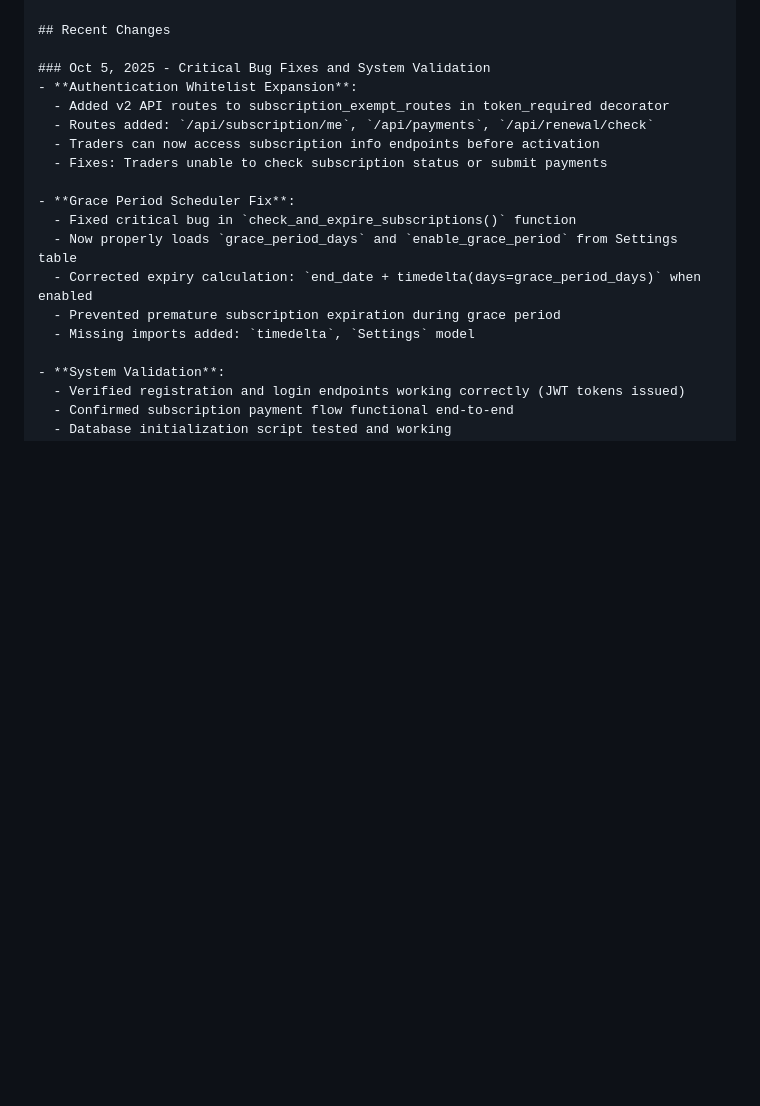
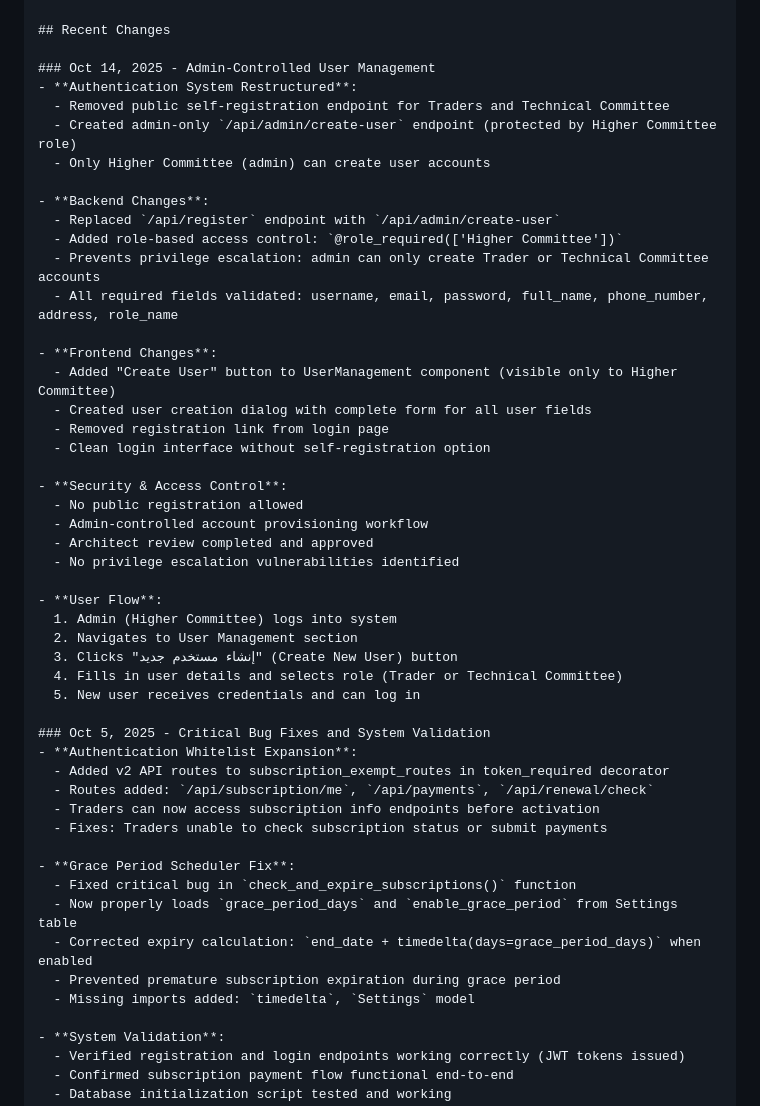
Before and after one commit to geniussoftwarecore/allajnah_enhanced, a Markdown page: replit.md, the part around the change. GitHub-like rendering; blank space fills up the shorter version.

Commit message:
Restrict user creation to administrators for improved security
Replaced public self-registration with an admin-only endpoint for creating user accounts, implementing role-based access control and enhancing system security.

Replit-Commit-Author: Agent
Replit-Commit-Session-Id: a8342225-b103-4409-a961-0b0910281a3b
Replit-Commit-Checkpoint-Type: full_checkpoint
Replit-Commit-Screenshot-Url: https://storage.googleapis.com/screenshot-production-us-central1/1b331632-60a4-4917-8014-a1d619c1758b/a8342225-b103-4409-a961-0b0910281a3b/APRWhkq

```diff
--- a/replit.md
+++ b/replit.md
@@ -79,6 +79,37 @@ The deployment process:
 - Arabic language interface (RTL support)
 
 ## Recent Changes
+
+### Oct 14, 2025 - Admin-Controlled User Management
+- **Authentication System Restructured**:
+  - Removed public self-registration endpoint for Traders and Technical Committee
+  - Created admin-only `/api/admin/create-user` endpoint (protected by Higher Committee role)
+  - Only Higher Committee (admin) can create user accounts
+
+- **Backend Changes**:
+  - Replaced `/api/register` endpoint with `/api/admin/create-user`
+  - Added role-based access control: `@role_required(['Higher Committee'])`
+  - Prevents privilege escalation: admin can only create Trader or Technical Committee accounts
+  - All required fields validated: username, email, password, full_name, phone_number, address, role_name
+
+- **Frontend Changes**:
+  - Added "Create User" button to UserManagement component (visible only to Higher Committee)
+  - Created user creation dialog with complete form for all user fields
+  - Removed registration link from login page
+  - Clean login interface without self-registration option
+
+- **Security & Access Control**:
+  - No public registration allowed
+  - Admin-controlled account provisioning workflow
+  - Architect review completed and approved
+  - No privilege escalation vulnerabilities identified
+
+- **User Flow**:
+  1. Admin (Higher Committee) logs into system
+  2. Navigates to User Management section
+  3. Clicks "إنشاء مستخدم جديد" (Create New User) button
+  4. Fills in user details and selects role (Trader or Technical Committee)
+  5. New user receives credentials and can log in
 
 ### Oct 5, 2025 - Critical Bug Fixes and System Validation
 - **Authentication Whitelist Expansion**:
```
